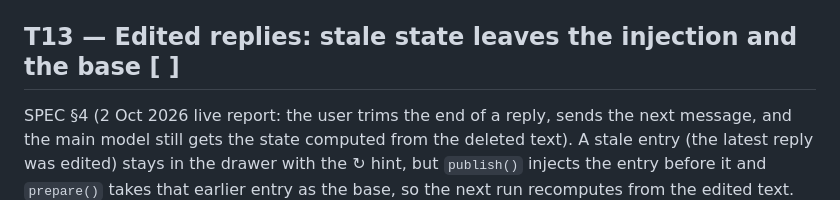
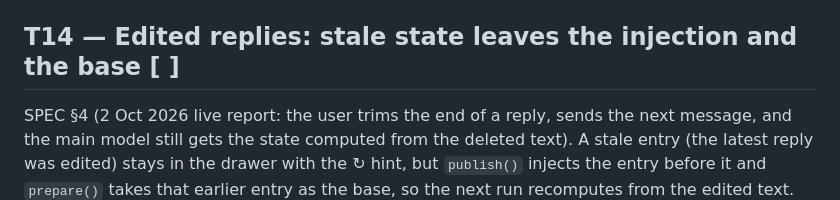
Before and after one commit to derryanna/sable-trackers, a Markdown page: TASKS.md, the part around the change. GitHub-like rendering.

Commit message:
Tasks: the edited-reply task is T14 (T13 is the pack groups round)
Co-Authored-By: Claude Fable 5.1 <noreply@anthropic.com>

```diff
--- a/TASKS.md
+++ b/TASKS.md
@@ -159,7 +159,7 @@ panel already uses `.st-sable-group` for its collapsible `<details>`, so every g
 `.st-sable-drawer`; a glow rule in the Full block keeps the glow on the container, not the members. Validation: 175 tests,
 syntax checks, headless Chromium renders of `dev/phone.html` and `dev/preview.html` (both still load).
 
-## T13 — Edited replies: stale state leaves the injection and the base  [ ]
+## T14 — Edited replies: stale state leaves the injection and the base  [ ]
 SPEC §4 (2 Oct 2026 live report: the user trims the end of a reply, sends the next message, and the
 main model still gets the state computed from the deleted text). A stale entry (the latest reply was
 edited) stays in the drawer with the ↻ hint, but `publish()` injects the entry before it and `prepare()`
```
